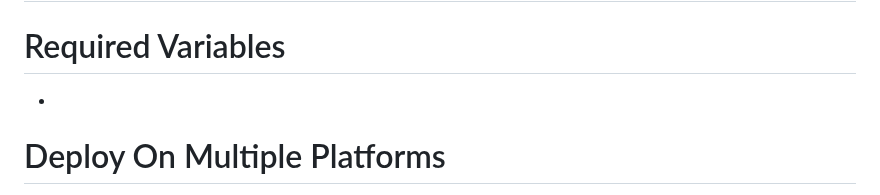
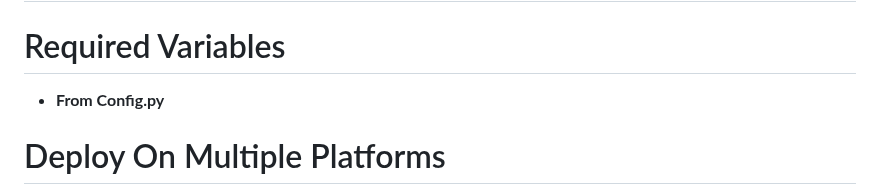
Before and after one commit to mrpanda2/TheBlackXYZFileStore-Dm, a Markdown page: README.md, the part around one of its changes. GitHub-like rendering.

```diff
--- a/README.md
+++ b/README.md
@@ -60,7 +60,7 @@ ________________________________________________________________________________
 
 # Variable ✅
 # Required Variables
-* <b></b>
+* <b> From Config.py </b>
 
 
 # Deploy On Multiple Platforms
```
Also changed, not shown: other parts of README.md (+1 -1 lines).
